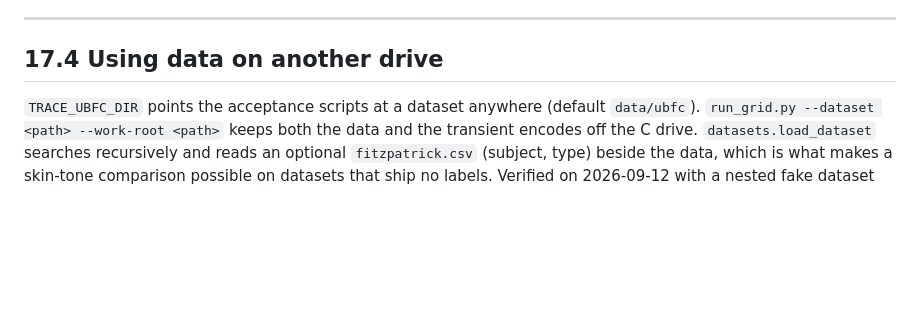
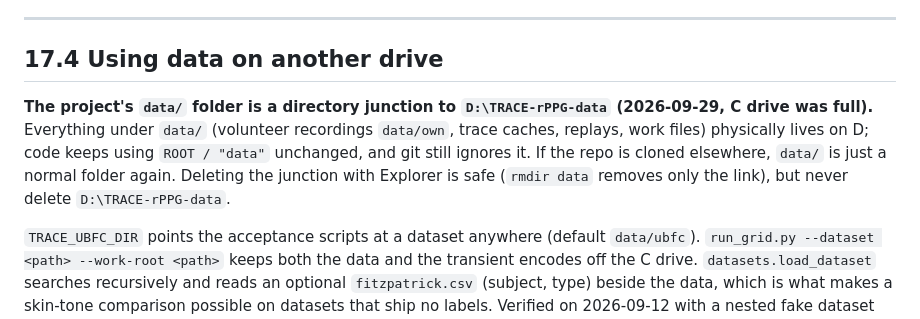
Before and after one commit to ahammadshawki8/TRACE-rPPG, a Markdown page: CLAUDE.md, the part around the change. GitHub-like rendering; blank space fills up the shorter version.

Commit message:
Project memory: data/ is a junction to D:\TRACE-rPPG-data

```diff
--- a/CLAUDE.md
+++ b/CLAUDE.md
@@ -853,6 +853,8 @@ The `Idea/` planning documents were removed on 2026-09-27 (see git history befor
 
 ## 17.4 Using data on another drive
 
+**The project's `data/` folder is a directory junction to `D:\TRACE-rPPG-data` (2026-09-29, C drive was full).** Everything under `data/` (volunteer recordings `data/own`, trace caches, replays, work files) physically lives on D; code keeps using `ROOT / "data"` unchanged, and git still ignores it. If the repo is cloned elsewhere, `data/` is just a normal folder again. Deleting the junction with Explorer is safe (`rmdir data` removes only the link), but never delete `D:\TRACE-rPPG-data`.
+
 `TRACE_UBFC_DIR` points the acceptance scripts at a dataset anywhere (default `data/ubfc`). `run_grid.py --dataset <path> --work-root <path>` keeps both the data and the transient encodes off the C drive. `datasets.load_dataset` searches recursively and reads an optional `fitzpatrick.csv` (subject, type) beside the data, which is what makes a skin-tone comparison possible on datasets that ship no labels. Verified on 2026-09-12 with a nested fake dataset and a separate scratch root.
 
 ## 18. Session Log
```
